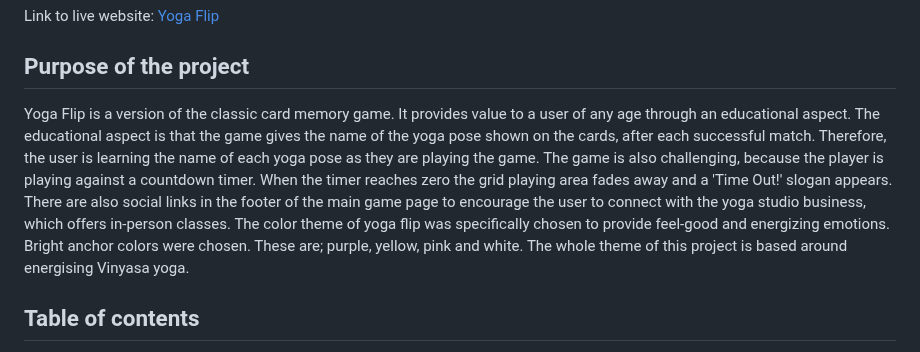
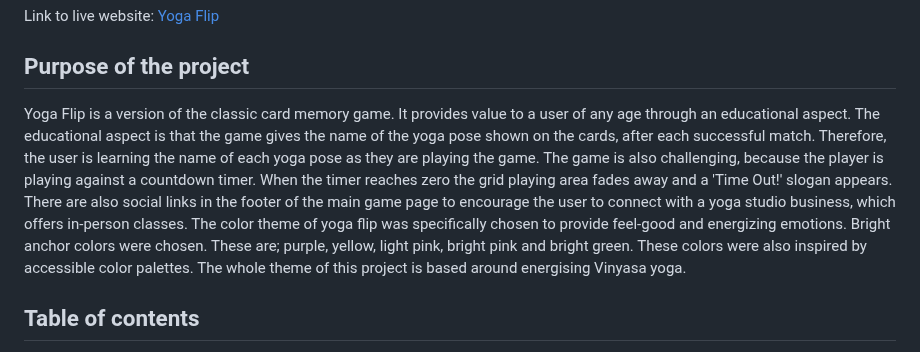
Before and after one commit to KSDunne/yoga_flip, a Markdown page: README.md, the part around the change. Rendered like a GitHub page.

Commit message:
Update purpose of the project in the README

```diff
--- a/README.md
+++ b/README.md
@@ -10,7 +10,7 @@ Link to live website: [Yoga Flip](https://ksdunne.github.io/yoga_flip/)
 
 ## Purpose of the project
 
-Yoga Flip is a version of the classic card memory game. It provides value to a user of any age through an educational aspect. The educational aspect is that the game gives the name of the yoga pose shown on the cards, after each successful match. Therefore, the user is learning the name of each yoga pose as they are playing the game. The game is also challenging, because the player is playing against a countdown timer. When the timer reaches zero the grid playing area fades away and a 'Time Out!' slogan appears. There are also social links in the footer of the main game page to encourage the user to connect with the yoga studio business, which offers in-person classes. The color theme of yoga flip was specifically chosen to provide feel-good and energizing emotions. Bright anchor colors were chosen. These are; purple, yellow, pink and white. The whole theme of this project is based around energising Vinyasa yoga.
+Yoga Flip is a version of the classic card memory game. It provides value to a user of any age through an educational aspect. The educational aspect is that the game gives the name of the yoga pose shown on the cards, after each successful match. Therefore, the user is learning the name of each yoga pose as they are playing the game. The game is also challenging, because the player is playing against a countdown timer. When the timer reaches zero the grid playing area fades away and a 'Time Out!' slogan appears. There are also social links in the footer of the main game page to encourage the user to connect with a yoga studio business, which offers in-person classes. The color theme of yoga flip was specifically chosen to provide feel-good and energizing emotions. Bright anchor colors were chosen. These are; purple, yellow, light pink, bright pink and bright green. These colors were also inspired by accessible color palettes. The whole theme of this project is based around energising Vinyasa yoga.
 
 ## Table of contents
 
```
